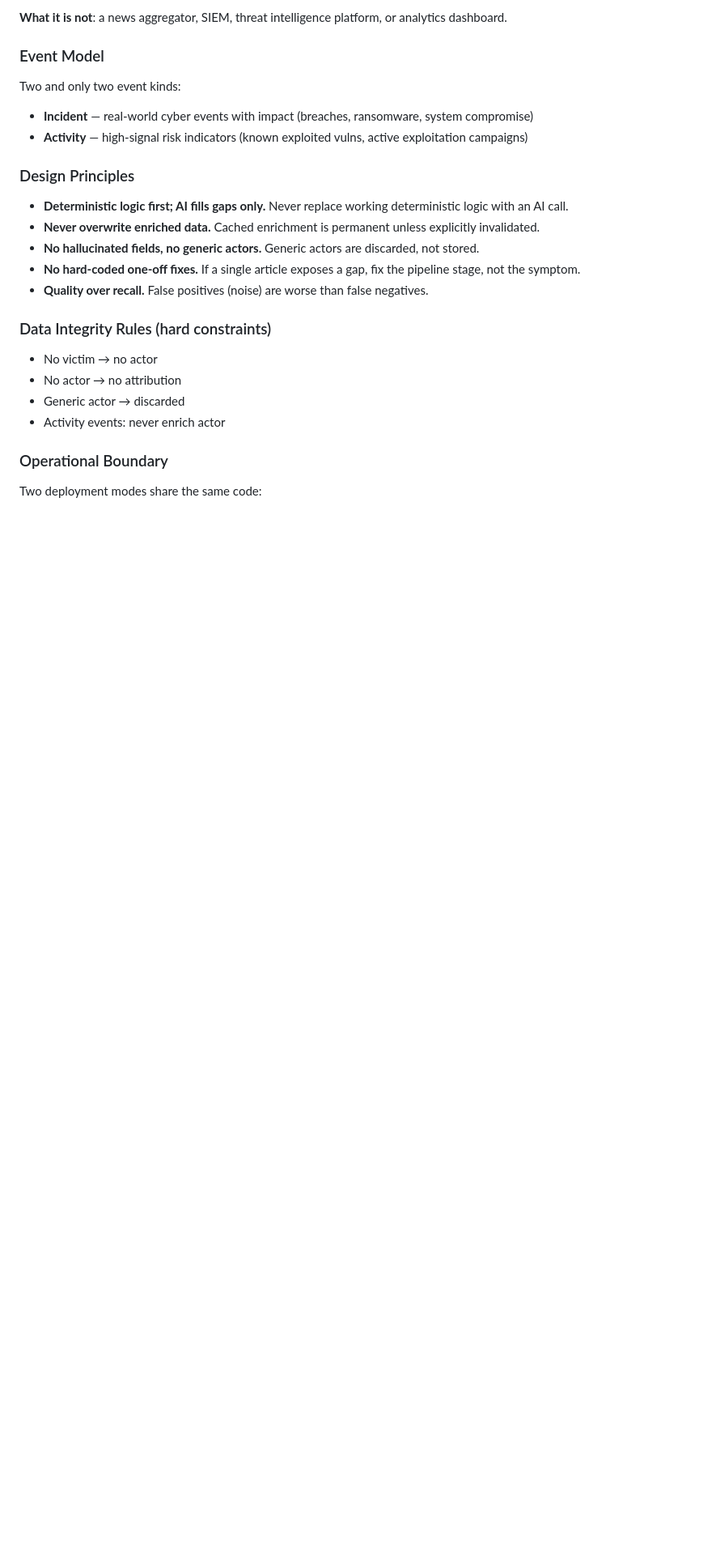
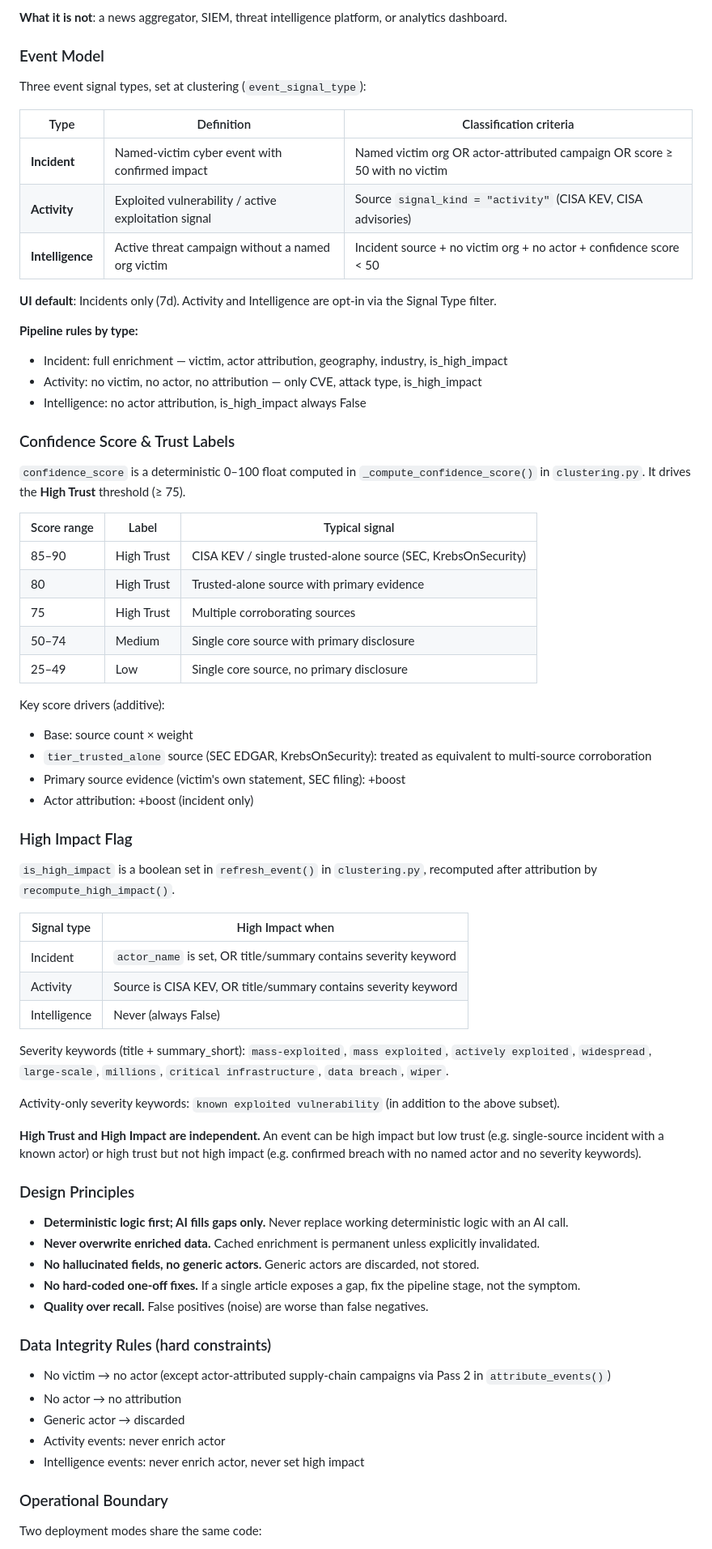
Before and after one commit to hawl3y/cyber-signal, a Markdown page: CLAUDE.md, the part around the change. Shown at 81% size. Drawn GitHub-style; blank space fills up the shorter version.

Commit message:
Document signal types, confidence score, and high impact criteria in CLAUDE.md

```diff
--- a/CLAUDE.md
+++ b/CLAUDE.md
@@ -33,9 +33,54 @@ Cyber Signal answers "What matters right now?" in under 10 seconds. It turns fra
 
 ### Event Model
 
-Two and only two event kinds:
-- **Incident** — real-world cyber events with impact (breaches, ransomware, system compromise)
-- **Activity** — high-signal risk indicators (known exploited vulns, active exploitation campaigns)
+Three event signal types, set at clustering (`event_signal_type`):
+
+| Type | Definition | Classification criteria |
+|---|---|---|
+| **Incident** | Named-victim cyber event with confirmed impact | Named victim org OR actor-attributed campaign OR score ≥ 50 with no victim |
+| **Activity** | Exploited vulnerability / active exploitation signal | Source `signal_kind = "activity"` (CISA KEV, CISA advisories) |
+| **Intelligence** | Active threat campaign without a named org victim | Incident source + no victim org + no actor + confidence score < 50 |
+
+**UI default**: Incidents only (7d). Activity and Intelligence are opt-in via the Signal Type filter.
+
+**Pipeline rules by type:**
+- Incident: full enrichment — victim, actor attribution, geography, industry, is_high_impact
+- Activity: no victim, no actor, no attribution — only CVE, attack type, is_high_impact
+- Intelligence: no actor attribution, is_high_impact always False
+
+### Confidence Score & Trust Labels
+
+`confidence_score` is a deterministic 0–100 float computed in `_compute_confidence_score()` in `clustering.py`. It drives the **High Trust** threshold (≥ 75).
+
+| Score range | Label | Typical signal |
+|---|---|---|
+| 85–90 | High Trust | CISA KEV / single trusted-alone source (SEC, KrebsOnSecurity) |
+| 80 | High Trust | Trusted-alone source with primary evidence |
+| 75 | High Trust | Multiple corroborating sources |
+| 50–74 | Medium | Single core source with primary disclosure |
+| 25–49 | Low | Single core source, no primary disclosure |
+
+Key score drivers (additive):
+- Base: source count × weight
+- `tier_trusted_alone` source (SEC EDGAR, KrebsOnSecurity): treated as equivalent to multi-source corroboration
+- Primary source evidence (victim's own statement, SEC filing): +boost
+- Actor attribution: +boost (incident only)
+
+### High Impact Flag
+
+`is_high_impact` is a boolean set in `refresh_event()` in `clustering.py`, recomputed after attribution by `recompute_high_impact()`.
+
+| Signal type | High Impact when |
+|---|---|
+| Incident | `actor_name` is set, OR title/summary contains severity keyword |
+| Activity | Source is CISA KEV, OR title/summary contains severity keyword |
+| Intelligence | Never (always False) |
+
+Severity keywords (title + summary_short): `mass-exploited`, `mass exploited`, `actively exploited`, `widespread`, `large-scale`, `millions`, `critical infrastructure`, `data breach`, `wiper`.
+
+Activity-only severity keywords: `known exploited vulnerability` (in addition to the above subset).
+
+**High Trust and High Impact are independent.** An event can be high impact but low trust (e.g. single-source incident with a known actor) or high trust but not high impact (e.g. confirmed breach with no named actor and no severity keywords).
 
 ### Design Principles
 
@@ -47,10 +92,11 @@ Two and only two event kinds:
 
 ### Data Integrity Rules (hard constraints)
 
-- No victim → no actor
+- No victim → no actor (except actor-attributed supply-chain campaigns via Pass 2 in `attribute_events()`)
 - No actor → no attribution
 - Generic actor → discarded
 - Activity events: never enrich actor
+- Intelligence events: never enrich actor, never set high impact
 
 ### Operational Boundary
 
```
